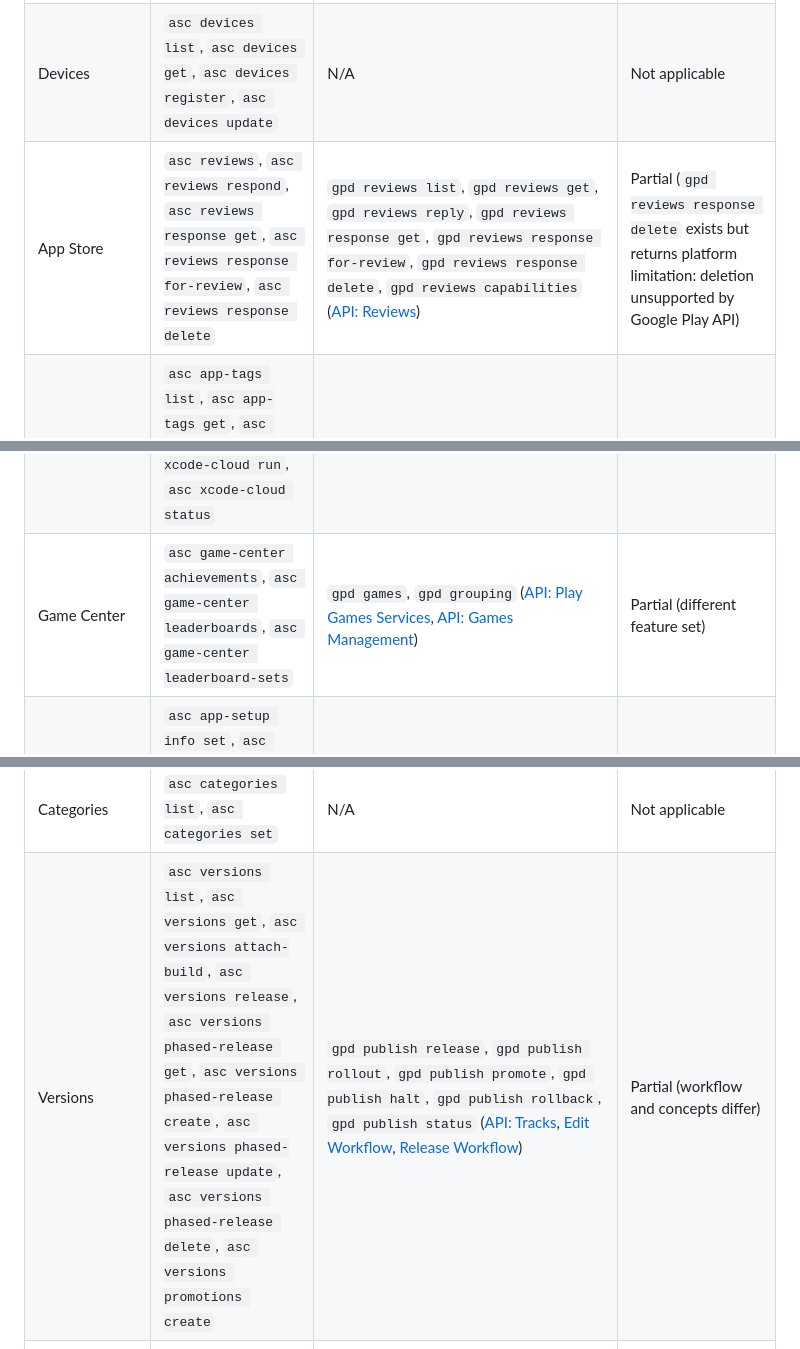
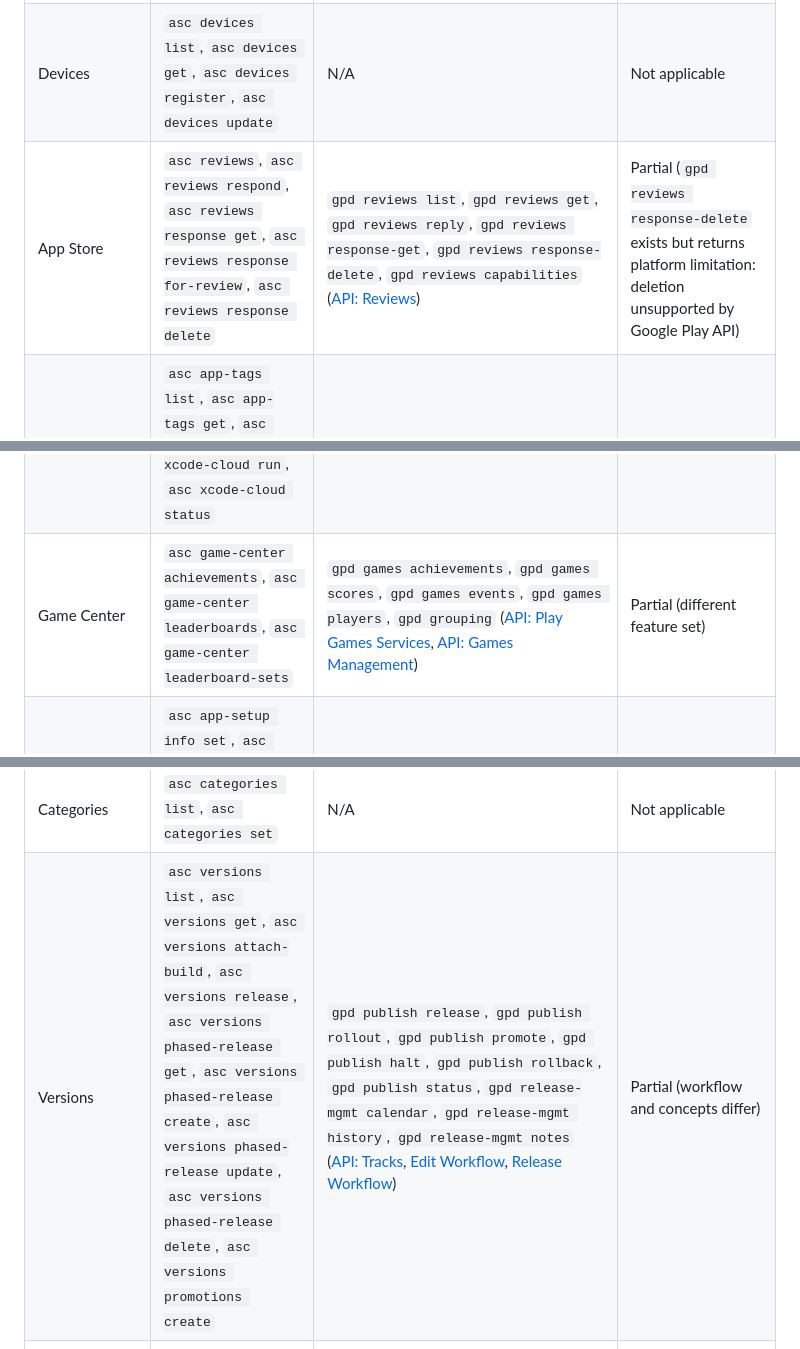
Before and after one commit to dl-alexandre/Google-Play-Developer-CLI, a Markdown page: docs/asc-parity.md, 3 parts joined by grey strips. GitHub-like rendering.

```diff
--- a/docs/asc-parity.md
+++ b/docs/asc-parity.md
@@ -18,7 +18,7 @@ Status meanings:
 | Beta Groups | `asc beta-groups list`, `asc beta-groups create`, `asc beta-groups get`, `asc beta-groups update`, `asc beta-groups delete`, `asc beta-groups add-testers`, `asc beta-groups remove-testers` | `gpd publish beta-groups list/get/create/update/delete/add-testers/remove-testers`, `gpd publish testers list/get/add/remove` ([Command Reference](../README.md#command-reference)) | Partial (compatibility commands map groups to internal/alpha/beta tracks; no standalone group object in Play API) |
 | Beta Testers | `asc beta-testers list`, `asc beta-testers get`, `asc beta-testers add`, `asc beta-testers remove`, `asc beta-testers invite`, `asc beta-testers add-groups`, `asc beta-testers remove-groups` | `gpd publish testers list`, `gpd publish testers get`, `gpd publish testers add`, `gpd publish testers remove` ([Command Reference](../README.md#command-reference)) | Partial (track-based, no invite lifecycle) |
 | Devices | `asc devices list`, `asc devices get`, `asc devices register`, `asc devices update` | N/A | Not applicable |
-| App Store | `asc reviews`, `asc reviews respond`, `asc reviews response get`, `asc reviews response for-review`, `asc reviews response delete` | `gpd reviews list`, `gpd reviews get`, `gpd reviews reply`, `gpd reviews response get`, `gpd reviews response for-review`, `gpd reviews response delete`, `gpd reviews capabilities` ([API: Reviews](api-coverage-matrix.md#reviews)) | Partial (`gpd reviews response delete` exists but returns platform limitation: deletion unsupported by Google Play API) |
+| App Store | `asc reviews`, `asc reviews respond`, `asc reviews response get`, `asc reviews response for-review`, `asc reviews response delete` | `gpd reviews list`, `gpd reviews get`, `gpd reviews reply`, `gpd reviews response-get`, `gpd reviews response-delete`, `gpd reviews capabilities` ([API: Reviews](api-coverage-matrix.md#reviews)) | Partial (`gpd reviews response-delete` exists but returns platform limitation: deletion unsupported by Google Play API) |
 | App Tags | `asc app-tags list`, `asc app-tags get`, `asc app-tags update`, `asc app-tags territories`, `asc app-tags territories-relationships`, `asc app-tags relationships` | N/A | Not applicable |
 | App Events | `asc app-events list`, `asc app-events localizations list`, `asc app-events localizations screenshots list`, `asc app-events localizations video-clips list`, `asc app-events relationships`, `asc app-events localizations screenshots-relationships`, `asc app-events localizations video-clips-relationships` | N/A | Not applicable |
 | Alternative Distribution | `asc alternative-distribution domains list`, `asc alternative-distribution domains create`, `asc alternative-distribution domains delete`, `asc alternative-distribution keys list`, `asc alternative-distribution keys create`, `asc alternative-distribution keys app`, `asc alternative-distribution packages create`, `asc alternative-distribution packages get`, `asc alternative-distribution packages versions list`, `asc alternative-distribution packages versions get`, `asc alternative-distribution packages versions deltas`, `asc alternative-distribution packages versions variants` | N/A | Not applicable |
@@ -26,10 +26,10 @@ Status meanings:
 | Finance Reports | `asc finance reports`, `asc finance regions` | N/A | Not applicable |
 | Sandbox Testers | `asc sandbox list`, `asc sandbox get`, `asc sandbox update`, `asc sandbox clear-history` | N/A | Not applicable |
 | Xcode Cloud | `asc xcode-cloud workflows`, `asc xcode-cloud build-runs`, `asc xcode-cloud run`, `asc xcode-cloud status` | N/A | Not applicable |
-| Game Center | `asc game-center achievements`, `asc game-center leaderboards`, `asc game-center leaderboard-sets` | `gpd games`, `gpd grouping` ([API: Play Games Services](api-coverage-matrix.md#play-games-services-api-v1), [API: Games Management](api-coverage-matrix.md#games-management-api-v1)) | Partial (different feature set) |
+| Game Center | `asc game-center achievements`, `asc game-center leaderboards`, `asc game-center leaderboard-sets` | `gpd games achievements`, `gpd games scores`, `gpd games events`, `gpd games players`, `gpd grouping` ([API: Play Games Services](api-coverage-matrix.md#play-games-services-api-v1), [API: Games Management](api-coverage-matrix.md#games-management-api-v1)) | Partial (different feature set) |
 | App Setup | `asc app-setup info set`, `asc app-setup categories set`, `asc app-setup availability set`, `asc app-setup pricing set`, `asc app-setup localizations upload` | `gpd publish listing update`, `gpd publish details update`, `gpd publish images upload`, `gpd publish assets upload`, `gpd publish assets spec` ([API: Listings](api-coverage-matrix.md#listings), [API: Images](api-coverage-matrix.md#images), [API: App Details](api-coverage-matrix.md#app-details)) | Partial (pricing/availability differ) |
 | Categories | `asc categories list`, `asc categories set` | N/A | Not applicable |
-| Versions | `asc versions list`, `asc versions get`, `asc versions attach-build`, `asc versions release`, `asc versions phased-release get`, `asc versions phased-release create`, `asc versions phased-release update`, `asc versions phased-release delete`, `asc versions promotions create` | `gpd publish release`, `gpd publish rollout`, `gpd publish promote`, `gpd publish halt`, `gpd publish rollback`, `gpd publish status` ([API: Tracks](api-coverage-matrix.md#tracks), [Edit Workflow](examples/edit-workflow.md), [Release Workflow](examples/release-workflow.md)) | Partial (workflow and concepts differ) |
+| Versions | `asc versions list`, `asc versions get`, `asc versions attach-build`, `asc versions release`, `asc versions phased-release get`, `asc versions phased-release create`, `asc versions phased-release update`, `asc versions phased-release delete`, `asc versions promotions create` | `gpd publish release`, `gpd publish rollout`, `gpd publish promote`, `gpd publish halt`, `gpd publish rollback`, `gpd publish status`, `gpd release-mgmt calendar`, `gpd release-mgmt history`, `gpd release-mgmt notes` ([API: Tracks](api-coverage-matrix.md#tracks), [Edit Workflow](examples/edit-workflow.md), [Release Workflow](examples/release-workflow.md)) | Partial (workflow and concepts differ) |
 | App Info | `asc app-info get`, `asc app-info set` | `gpd publish listing get`, `gpd publish listing update`, `gpd publish details get`, `gpd publish details update` ([API: Listings](api-coverage-matrix.md#listings), [API: App Details](api-coverage-matrix.md#app-details)) | Partial (workflow and scope differ) |
 | Pre-Release Versions | `asc pre-release-versions list`, `asc pre-release-versions get` | N/A | Not applicable |
 | Localizations | `asc localizations list`, `asc localizations download`, `asc localizations upload` | `gpd publish listing get`, `gpd publish listing update`, `gpd publish images upload` ([API: Listings](api-coverage-matrix.md#listings), [API: Images](api-coverage-matrix.md#images)) | Partial (scope and workflow differ) |
```
Also changed, not shown: other parts of docs/asc-parity.md (+11 -4 lines).
